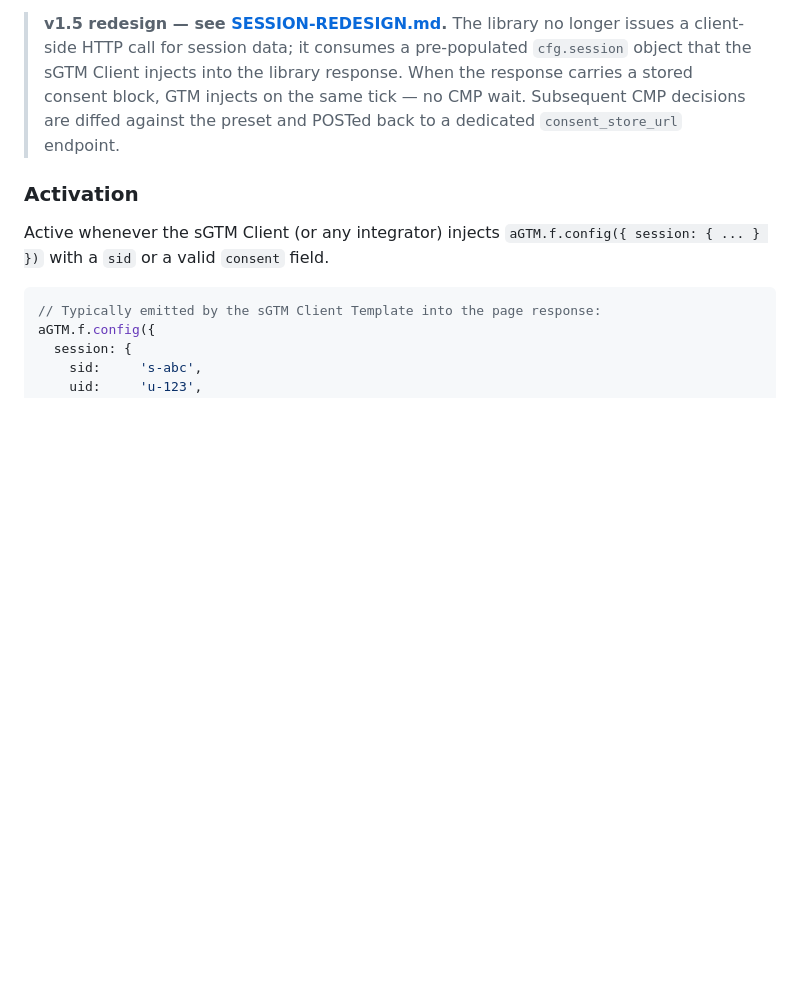
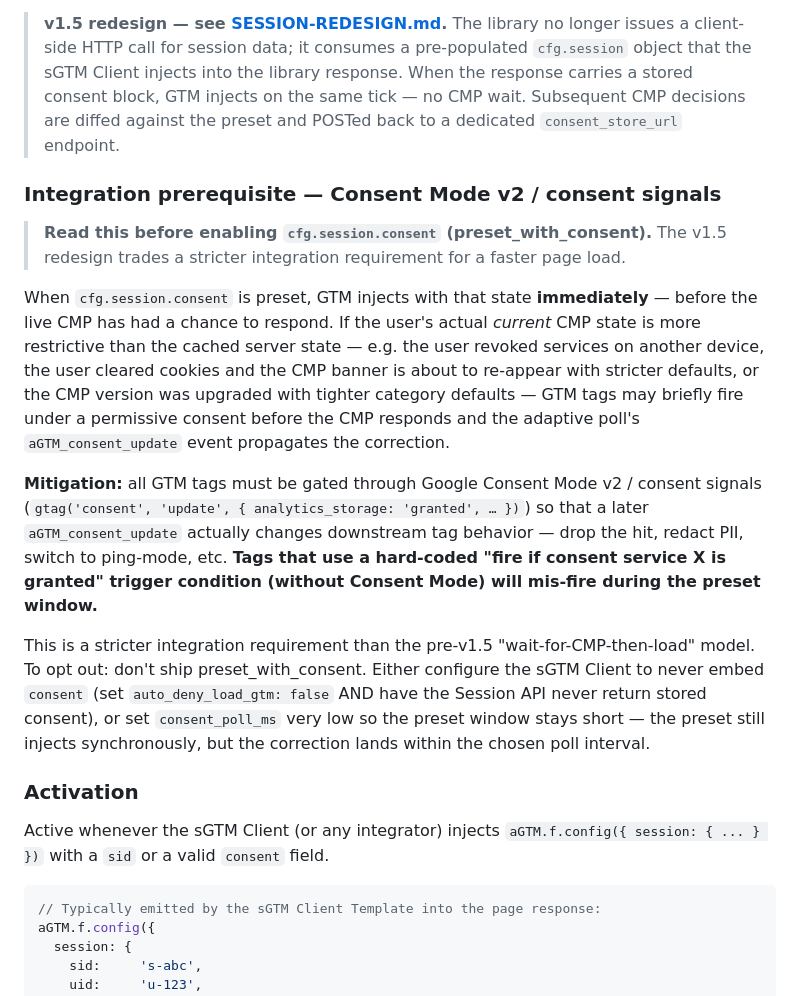
Before and after one commit to Andiministrator/aGTM, a Markdown page: README-for-Developers.md, the part around the change. GitHub-like rendering; blank space fills up the shorter version.

Commit message:
docs: add Optimistic Preset prerequisite to integration docs
SESSION-REDESIGN.md §7 explicitly required this be documented
prominently in README-for-Developers.md under integration prerequisites.
Missed during the Phase 5 doc sweep — adding it now before tagging v1.5.

The new section sits at the top of "Session & User Data" (right before
"Activation"), making it the first thing an integrator reads when looking
at the session feature.

Content:
  - Explains the optimistic-preset window: GTM injects on cfg.session.consent
    before the live CMP responds, so a stale-but-permissive server cache can
    briefly let tags fire under conditions the user no longer accepts.
  - Spells out the mitigation: Google Consent Mode v2 / consent signals
    must gate downstream tag behavior so the later aGTM_consent_update can
    actually drop / redact / switch the tag's behavior.
  - Calls out the failure mode: hard-coded "fire if service X granted"
    triggers (without Consent Mode) will mis-fire during the preset window.
  - Documents the opt-out paths: don't ship preset_with_consent, or shrink
    consent_poll_ms to keep the preset window tight.

Co-Authored-By: Claude Opus 4.7 (1M context) <noreply@anthropic.com>

```diff
--- a/README-for-Developers.md
+++ b/README-for-Developers.md
@@ -462,6 +462,16 @@ aGTM.f.fire({ event: 'pageview', _post: { enc: true } });
 
 > **v1.5 redesign — see [SESSION-REDESIGN.md](SESSION-REDESIGN.md).** The library no longer issues a client-side HTTP call for session data; it consumes a pre-populated `cfg.session` object that the sGTM Client injects into the library response. When the response carries a stored consent block, GTM injects on the same tick — no CMP wait. Subsequent CMP decisions are diffed against the preset and POSTed back to a dedicated `consent_store_url` endpoint.
 
+### Integration prerequisite — Consent Mode v2 / consent signals
+
+> **Read this before enabling `cfg.session.consent` (preset_with_consent).** The v1.5 redesign trades a stricter integration requirement for a faster page load.
+
+When `cfg.session.consent` is preset, GTM injects with that state **immediately** — before the live CMP has had a chance to respond. If the user's actual *current* CMP state is more restrictive than the cached server state — e.g. the user revoked services on another device, the user cleared cookies and the CMP banner is about to re-appear with stricter defaults, or the CMP version was upgraded with tighter category defaults — GTM tags may briefly fire under a permissive consent before the CMP responds and the adaptive poll's `aGTM_consent_update` event propagates the correction.
+
+**Mitigation:** all GTM tags must be gated through Google Consent Mode v2 / consent signals (`gtag('consent', 'update', { analytics_storage: 'granted', … })`) so that a later `aGTM_consent_update` actually changes downstream tag behavior — drop the hit, redact PII, switch to ping-mode, etc. **Tags that use a hard-coded "fire if consent service X is granted" trigger condition (without Consent Mode) will mis-fire during the preset window.**
+
+This is a stricter integration requirement than the pre-v1.5 "wait-for-CMP-then-load" model. To opt out: don't ship preset_with_consent. Either configure the sGTM Client to never embed `consent` (set `auto_deny_load_gtm: false` AND have the Session API never return stored consent), or set `consent_poll_ms` very low so the preset window stays short — the preset still injects synchronously, but the correction lands within the chosen poll interval.
+
 ### Activation
 
 Active whenever the sGTM Client (or any integrator) injects `aGTM.f.config({ session: { ... } })` with a `sid` or a valid `consent` field.
```
